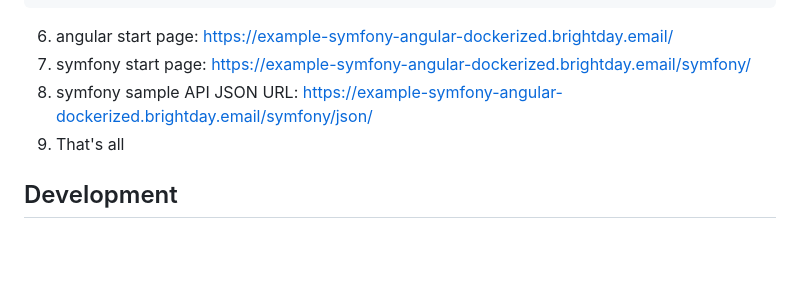
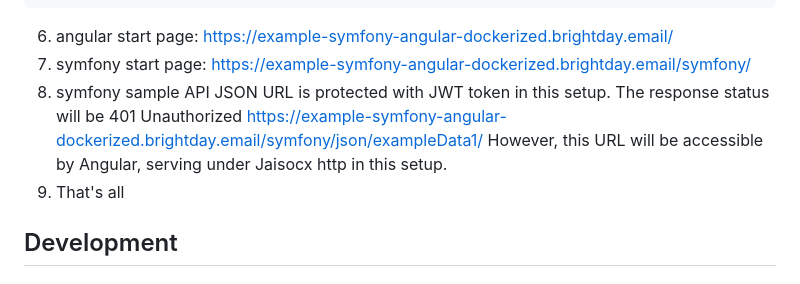
Before and after one commit to jaisocx-org/symfony-angular-docker-setup, a Markdown page: README.md, the part around the change. GitHub-like rendering; blank space fills up the shorter version.

Commit message:
readme improvals

```diff
--- a/README.md
+++ b/README.md
@@ -58,7 +58,10 @@ example-symfony-angular-dockerized.brightday.email
 
 6. angular start page: https://example-symfony-angular-dockerized.brightday.email/
 7. symfony start page: https://example-symfony-angular-dockerized.brightday.email/symfony/
-8. symfony sample API JSON URL: https://example-symfony-angular-dockerized.brightday.email/symfony/json/
+8. symfony sample API JSON URL is protected with JWT token in this setup.
+The response status will be 401 Unauthorized
+https://example-symfony-angular-dockerized.brightday.email/symfony/json/exampleData1/
+However, this URL will be accessible by Angular, serving under Jaisocx http in this setup.
 9. That's all
 
 ## Development
```
